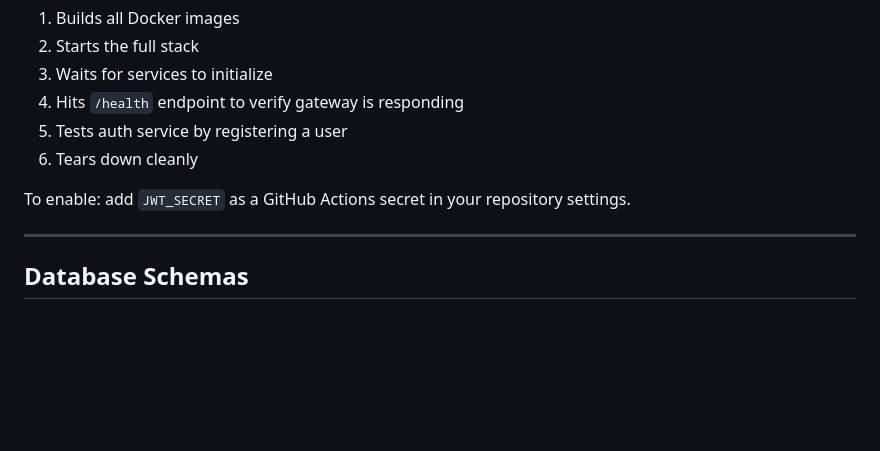
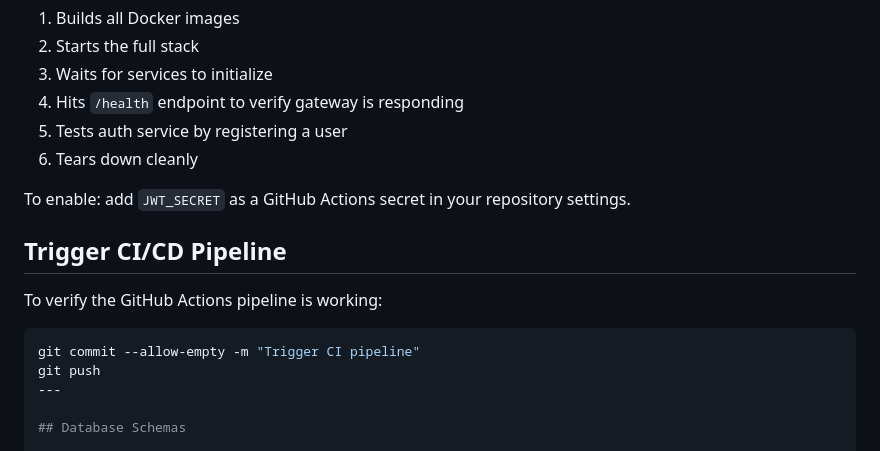
Before and after one commit to Dinojan9901/delivery-system, a Markdown page: README.md, the part around the change. GitHub-like rendering; blank space fills up the shorter version.

Commit message:
updated by adding a command

````diff
--- a/README.md
+++ b/README.md
@@ -217,6 +217,16 @@ GitHub Actions workflow at `.github/workflows/ci.yml` runs on every push to `mai
 
 To enable: add `JWT_SECRET` as a GitHub Actions secret in your repository settings.
 
+
+
+
+## Trigger CI/CD Pipeline
+
+To verify the GitHub Actions pipeline is working:
+
+```bash
+git commit --allow-empty -m "Trigger CI pipeline"
+git push
 ---
 
 ## Database Schemas
````
